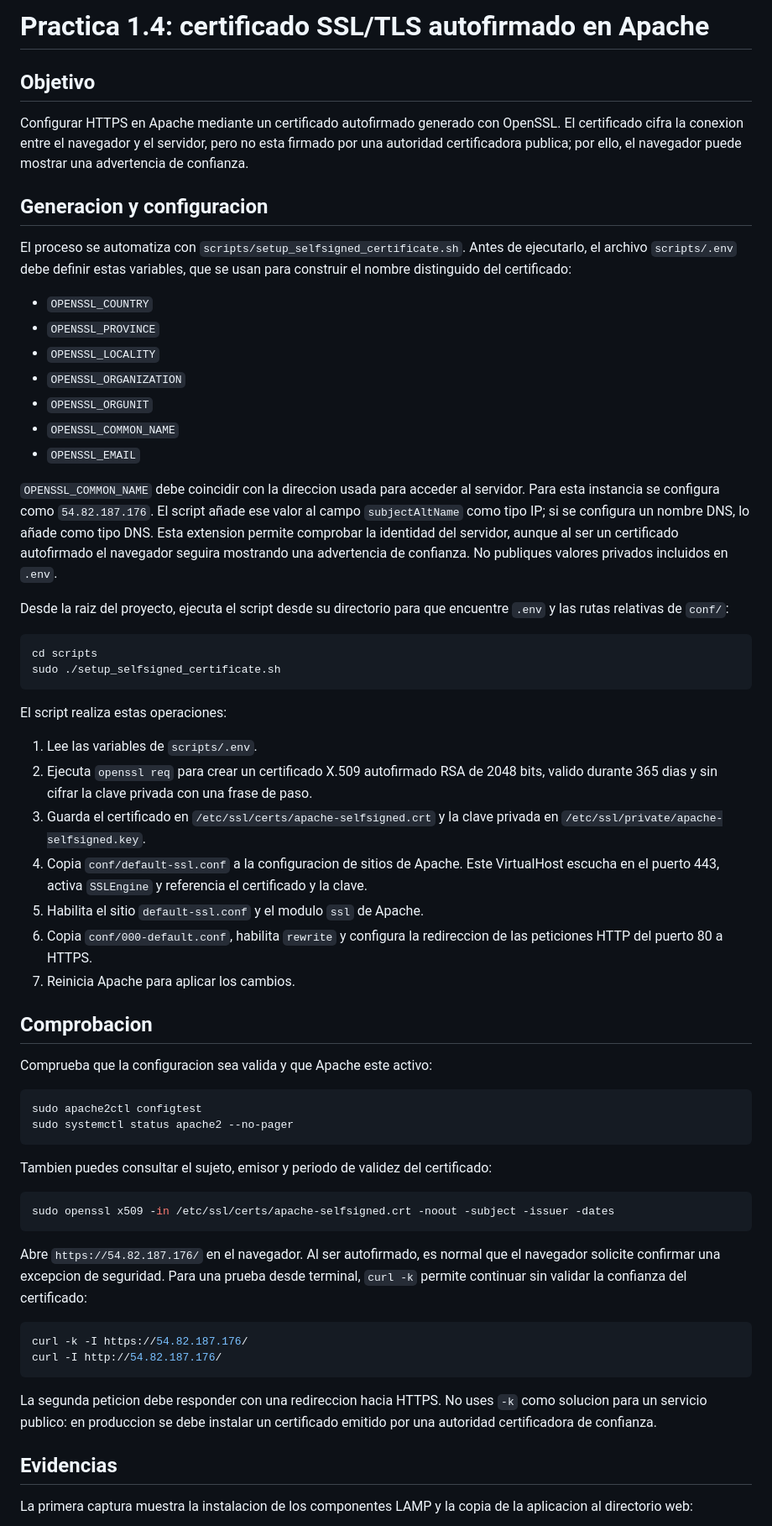
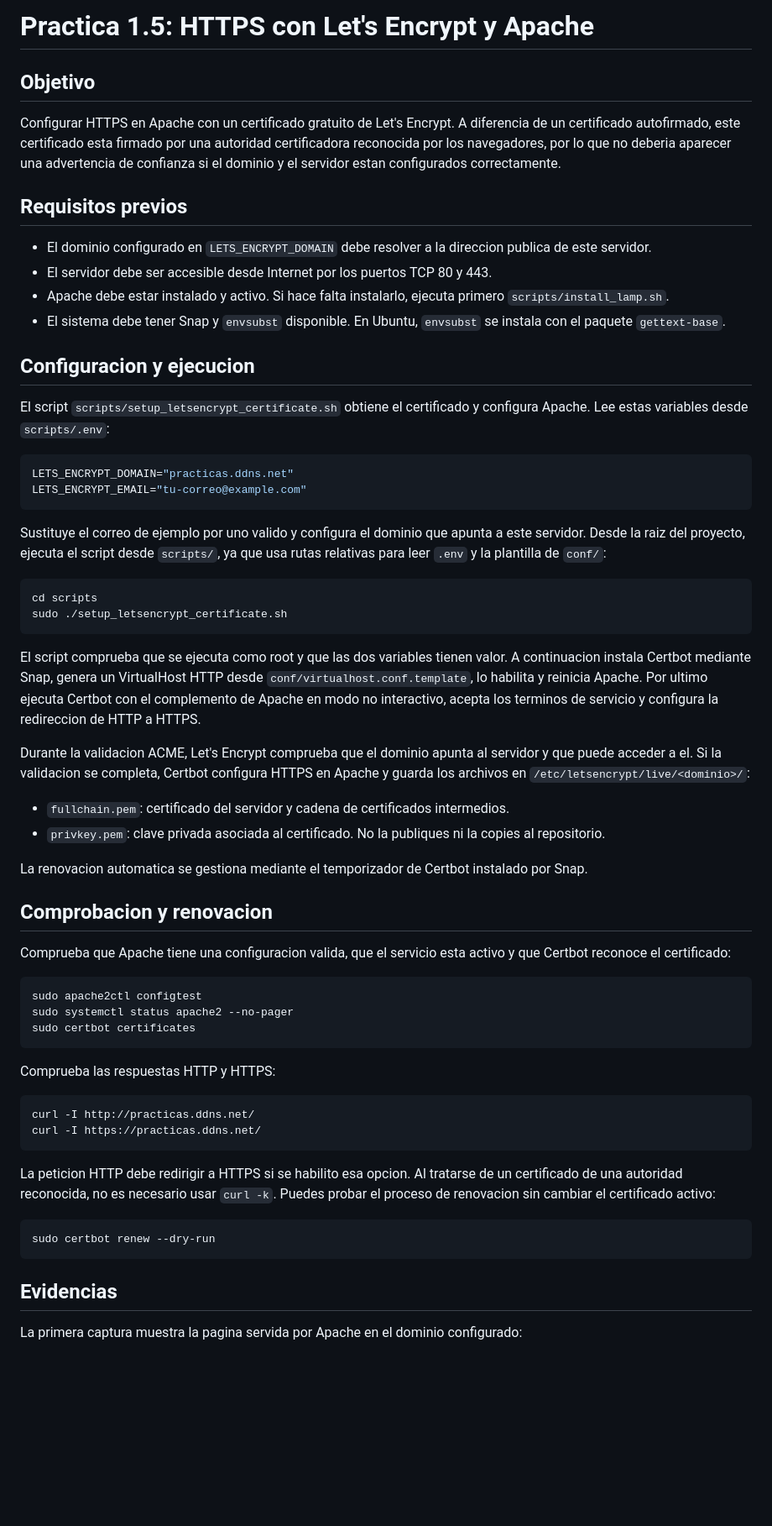
Before and after one commit to aelm819/practica-1.4-daw-26-27, a Markdown page: README.md, the part around one of its changes. Shown at 84% size. Rendered like a GitHub page; blank space fills up the shorter version.

Commit message:
muchos cambios

````diff
--- a/README.md
+++ b/README.md
@@ -1,65 +1,65 @@
-# Practica 1.4: certificado SSL/TLS autofirmado en Apache
+# Practica 1.5: HTTPS con Let's Encrypt y Apache
 
 ## Objetivo
 
-Configurar HTTPS en Apache mediante un certificado autofirmado generado con OpenSSL. El certificado cifra la conexion entre el navegador y el servidor, pero no esta firmado por una autoridad certificadora publica; por ello, el navegador puede mostrar una advertencia de confianza.
+Configurar HTTPS en Apache con un certificado gratuito de Let's Encrypt. A diferencia de un certificado autofirmado, este certificado esta firmado por una autoridad certificadora reconocida por los navegadores, por lo que no deberia aparecer una advertencia de confianza si el dominio y el servidor estan configurados correctamente.
 
-## Generacion y configuracion
+## Requisitos previos
 
-El proceso se automatiza con `scripts/setup_selfsigned_certificate.sh`. Antes de ejecutarlo, el archivo `scripts/.env` debe definir estas variables, que se usan para construir el nombre distinguido del certificado:
+- El dominio configurado en `LETS_ENCRYPT_DOMAIN` debe resolver a la direccion publica de este servidor.
+- El servidor debe ser accesible desde Internet por los puertos TCP 80 y 443.
+- Apache debe estar instalado y activo. Si hace falta instalarlo, ejecuta primero `scripts/install_lamp.sh`.
+- El sistema debe tener Snap y `envsubst` disponible. En Ubuntu, `envsubst` se instala con el paquete `gettext-base`.
 
-- `OPENSSL_COUNTRY`
-- `OPENSSL_PROVINCE`
-- `OPENSSL_LOCALITY`
-- `OPENSSL_ORGANIZATION`
-- `OPENSSL_ORGUNIT`
-- `OPENSSL_COMMON_NAME`
-- `OPENSSL_EMAIL`
+## Configuracion y ejecucion
 
-`OPENSSL_COMMON_NAME` debe coincidir con la direccion usada para acceder al servidor. Para esta instancia se configura como `54.82.187.176`. El script añade ese valor al campo `subjectAltName` como tipo IP; si se configura un nombre DNS, lo añade como tipo DNS. Esta extension permite comprobar la identidad del servidor, aunque al ser un certificado autofirmado el navegador seguira mostrando una advertencia de confianza. No publiques valores privados incluidos en `.env`.
+El script `scripts/setup_letsencrypt_certificate.sh` obtiene el certificado y configura Apache. Lee estas variables desde `scripts/.env`:
 
-Desde la raiz del proyecto, ejecuta el script desde su directorio para que encuentre `.env` y las rutas relativas de `conf/`:
+```env
+LETS_ENCRYPT_DOMAIN="practicas.ddns.net"
+LETS_ENCRYPT_EMAIL="tu-correo@example.com"
+```
+
+Sustituye el correo de ejemplo por uno valido y configura el dominio que apunta a este servidor. Desde la raiz del proyecto, ejecuta el script desde `scripts/`, ya que usa rutas relativas para leer `.env` y la plantilla de `conf/`:
 
 ```bash
 cd scripts
-sudo ./setup_selfsigned_certificate.sh
+sudo ./setup_letsencrypt_certificate.sh
 ```
 
-El script realiza estas operaciones:
+El script comprueba que se ejecuta como root y que las dos variables tienen valor. A continuacion instala Certbot mediante Snap, genera un VirtualHost HTTP desde `conf/virtualhost.conf.template`, lo habilita y reinicia Apache. Por ultimo ejecuta Certbot con el complemento de Apache en modo no interactivo, acepta los terminos de servicio y configura la redireccion de HTTP a HTTPS.
 
-1. Lee las variables de `scripts/.env`.
-2. Ejecuta `openssl req` para crear un certificado X.509 autofirmado RSA de 2048 bits, valido durante 365 dias y sin cifrar la clave privada con una frase de paso.
-3. Guarda el certificado en `/etc/ssl/certs/apache-selfsigned.crt` y la clave privada en `/etc/ssl/private/apache-selfsigned.key`.
-4. Copia `conf/default-ssl.conf` a la configuracion de sitios de Apache. Este VirtualHost escucha en el puerto 443, activa `SSLEngine` y referencia el certificado y la clave.
-5. Habilita el sitio `default-ssl.conf` y el modulo `ssl` de Apache.
-6. Copia `conf/000-default.conf`, habilita `rewrite` y configura la redireccion de las peticiones HTTP del puerto 80 a HTTPS.
-7. Reinicia Apache para aplicar los cambios.
+Durante la validacion ACME, Let's Encrypt comprueba que el dominio apunta al servidor y que puede acceder a el. Si la validacion se completa, Certbot configura HTTPS en Apache y guarda los archivos en `/etc/letsencrypt/live/<dominio>/`:
 
-## Comprobacion
+- `fullchain.pem`: certificado del servidor y cadena de certificados intermedios.
+- `privkey.pem`: clave privada asociada al certificado. No la publiques ni la copies al repositorio.
 
-Comprueba que la configuracion sea valida y que Apache este activo:
+La renovacion automatica se gestiona mediante el temporizador de Certbot instalado por Snap.
+
+## Comprobacion y renovacion
+
+Comprueba que Apache tiene una configuracion valida, que el servicio esta activo y que Certbot reconoce el certificado:
 
 ```bash
 sudo apache2ctl configtest
 sudo systemctl status apache2 --no-pager
+sudo certbot certificates
 ```
 
-Tambien puedes consultar el sujeto, emisor y periodo de validez del certificado:
+Comprueba las respuestas HTTP y HTTPS:
 
 ```bash
-sudo openssl x509 -in /etc/ssl/certs/apache-selfsigned.crt -noout -subject -issuer -dates
+curl -I http://practicas.ddns.net/
+curl -I https://practicas.ddns.net/
 ```
 
-Abre `https://54.82.187.176/` en el navegador. Al ser autofirmado, es normal que el navegador solicite confirmar una excepcion de seguridad. Para una prueba desde terminal, `curl -k` permite continuar sin validar la confianza del certificado:
+La peticion HTTP debe redirigir a HTTPS si se habilito esa opcion. Al tratarse de un certificado de una autoridad reconocida, no es necesario usar `curl -k`. Puedes probar el proceso de renovacion sin cambiar el certificado activo:
 
 ```bash
-curl -k -I https://54.82.187.176/
-curl -I http://54.82.187.176/
+sudo certbot renew --dry-run
 ```
-
-La segunda peticion debe responder con una redireccion hacia HTTPS. No uses `-k` como solucion para un servicio publico: en produccion se debe instalar un certificado emitido por una autoridad certificadora de confianza.
 
 ## Evidencias
 
-La primera captura muestra la instalacion de los componentes LAMP y la copia de la aplicacion al directorio web:
+La primera captura muestra la pagina servida por Apache en el dominio configurado:
 
````
Also changed, not shown: other parts of README.md (+3 -11 lines), imagenes/Screenshot_20261030_180036.png (deleted), imagenes/Screenshot_20261030_180140.png (deleted), imagenes/Screenshot_20261030_180252.png (deleted), imagenes/Screenshot_20261030_180336.png (deleted), img/Screenshot_20261107_123704.png (added), img/Screenshot_20261107_123812.png (added), 9 other files.
